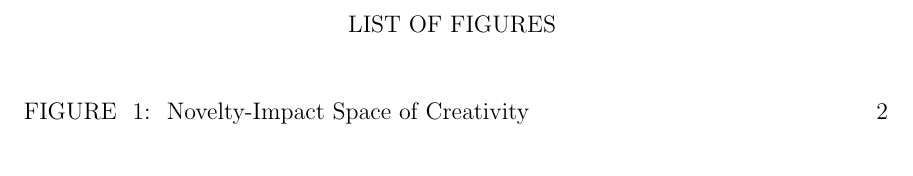
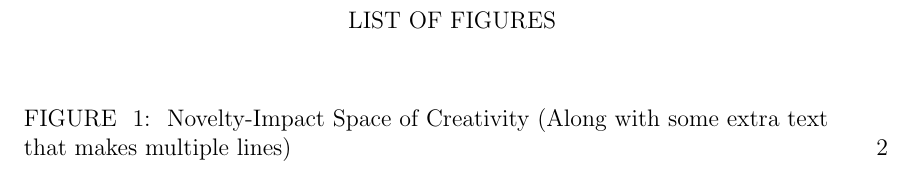
Before and after one commit to cci-grads/uncc-thesis-latex, a LaTeX thesis (dissertation.tex, which reads chapters/chapter1.tex): part of page 5 of 10, cut so that both start at the same text. The pictures show the PDF file dissertation.pdf that the author committed with the source.

Commit message:
added multi-line figure problem (to be referenced in an issue)

```diff
--- a/chapters/chapter1.tex
+++ b/chapters/chapter1.tex
@@ -31,7 +31,7 @@ Writing \& Presentation & Google Docs, MS Word, Prezi \\
 \begin{figure}[t]
 \centering
 \includegraphics[width=4in]{images/spectrum.png}
-\caption[Novelty-Impact Space of Creativity]{The creativity literature contains classifications of creative contributions across two dimensions: the Novelty-Impact space. Highly novel contributions are more rare, contributions with minimal novelty are more frequent.}
+\caption[Novelty-Impact Space of Creativity (Along with some extra text that makes multiple lines)]{The creativity literature contains classifications of creative contributions across two dimensions: the Novelty-Impact space. Highly novel contributions are more rare, contributions with minimal novelty are more frequent.}
 \label{NIspace}
 \end{figure}
 
```
Also changed, not shown: packages/unccspecs.sty (+1 -1 lines), dissertation.pdf.
